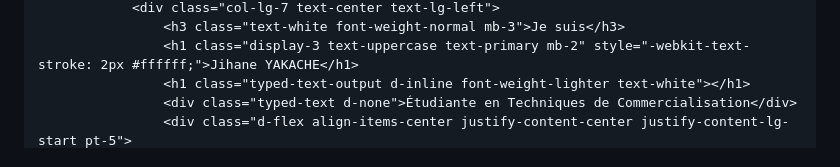
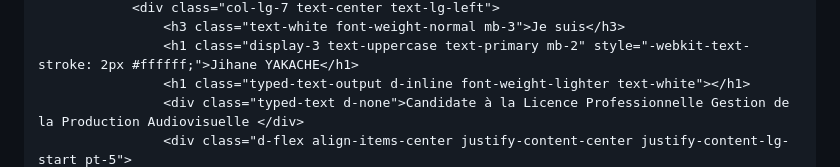
Before and after one commit to Jihane-Y/Jihane-Y.github.io, a Markdown page: README.md, the part around one of its changes. GitHub-like rendering.

```diff
--- a/README.md
+++ b/README.md
@@ -78,5 +78,5 @@
                     <h3 class="text-white font-weight-normal mb-3">Je suis</h3>
                     <h1 class="display-3 text-uppercase text-primary mb-2" style="-webkit-text-stroke: 2px #ffffff;">Jihane YAKACHE</h1>
                     <h1 class="typed-text-output d-inline font-weight-lighter text-white"></h1>
-                    <div class="typed-text d-none">Étudiante en Techniques de Commercialisation</div>
+                    <div class="typed-text d-none">Candidate à la Licence Professionnelle Gestion de la Production Audiovisuelle </div>
                     <div class="d-flex align-items-center justify-content-center justify-content-lg-start pt-5">
```
Also changed, not shown: other parts of README.md (+0 -2 lines).
